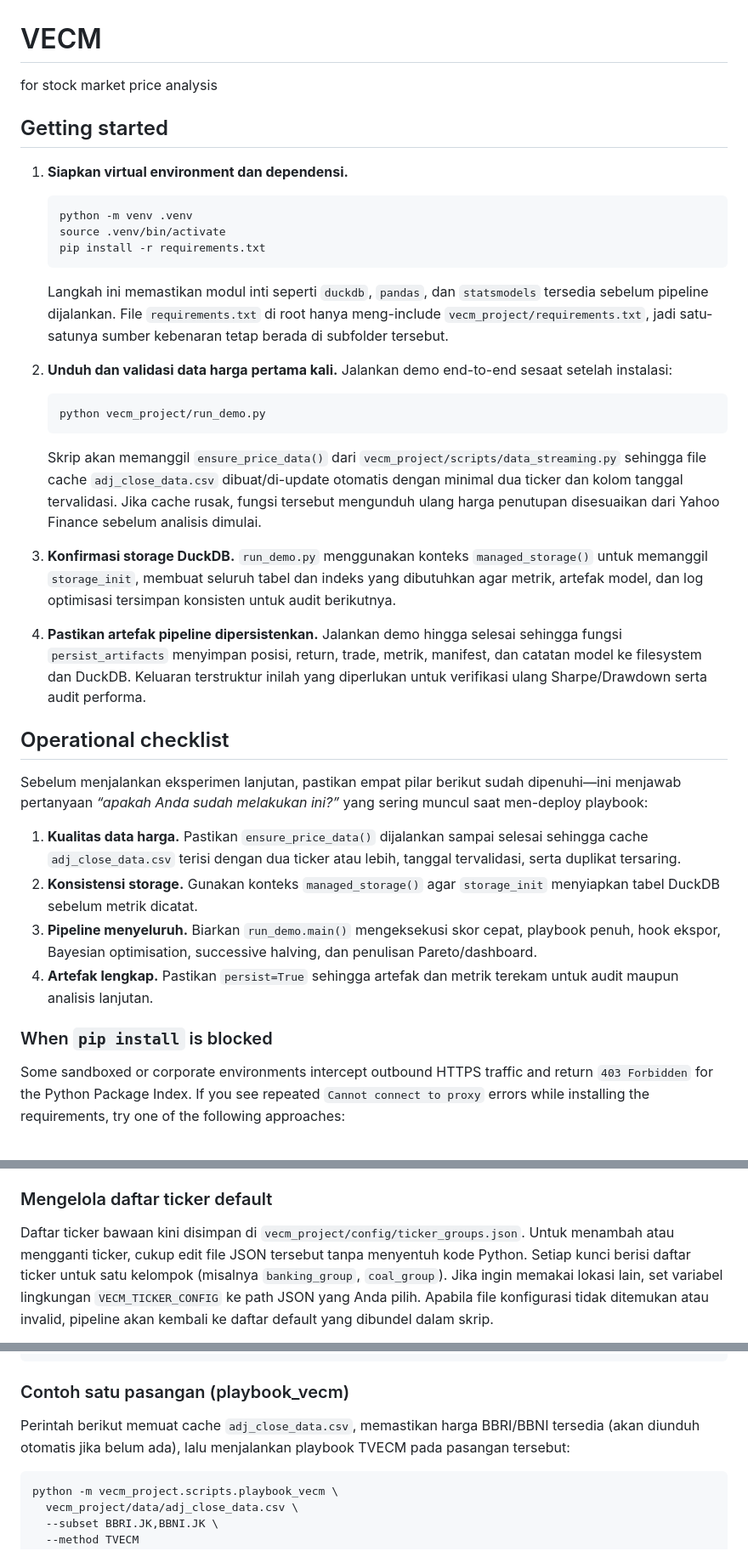
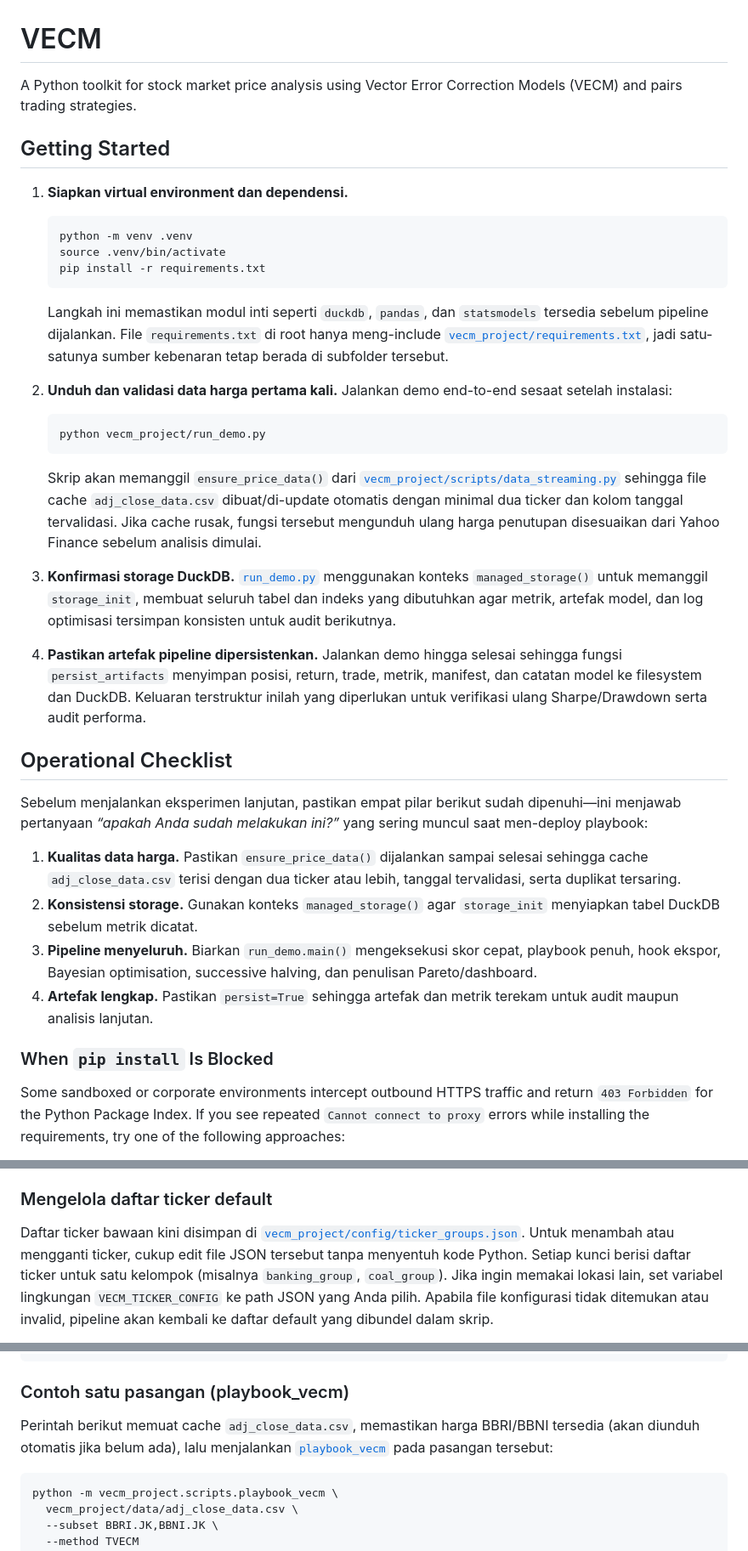
Before and after one commit to daju01/VECM, a Markdown page: README.md, 3 parts joined by grey strips. Shown at 85% size. Drawn GitHub-style.

Commit message:
docs: improve README formatting and add file links
- Enhance H1 description to be more descriptive and welcoming
- Standardize heading capitalization to Title Case
- Add clickable links to referenced project files
- No typos found; code blocks already have language annotations

Co-authored-by: openhands <openhands@all-hands.dev>

````diff
--- a/README.md
+++ b/README.md
@@ -1,8 +1,8 @@
 # VECM
 
-for stock market price analysis
+A Python toolkit for stock market price analysis using Vector Error Correction Models (VECM) and pairs trading strategies.
 
-## Getting started
+## Getting Started
 
 1. **Siapkan virtual environment dan dependensi.**
    ```bash
@@ -12,7 +12,7 @@ for stock market price analysis
    ```
    Langkah ini memastikan modul inti seperti `duckdb`, `pandas`, dan `statsmodels`
    tersedia sebelum pipeline dijalankan. File `requirements.txt` di root hanya
-   meng-include `vecm_project/requirements.txt`, jadi satu-satunya sumber
+   meng-include [`vecm_project/requirements.txt`](vecm_project/requirements.txt), jadi satu-satunya sumber
    kebenaran tetap berada di subfolder tersebut.
 
 2. **Unduh dan validasi data harga pertama kali.**
@@ -21,13 +21,13 @@ for stock market price analysis
    python vecm_project/run_demo.py
    ```
    Skrip akan memanggil `ensure_price_data()` dari
-   `vecm_project/scripts/data_streaming.py` sehingga file cache
+   [`vecm_project/scripts/data_streaming.py`](vecm_project/scripts/data_streaming.py) sehingga file cache
    `adj_close_data.csv` dibuat/di-update otomatis dengan minimal dua ticker dan
    kolom tanggal tervalidasi. Jika cache rusak, fungsi tersebut mengunduh ulang
    harga penutupan disesuaikan dari Yahoo Finance sebelum analisis dimulai.
 
 3. **Konfirmasi storage DuckDB.**
-   `run_demo.py` menggunakan konteks `managed_storage()` untuk memanggil
+   [`run_demo.py`](vecm_project/run_demo.py) menggunakan konteks `managed_storage()` untuk memanggil
    `storage_init`, membuat seluruh tabel dan indeks yang dibutuhkan agar metrik,
    artefak model, dan log optimisasi tersimpan konsisten untuk audit berikutnya.
 
@@ -37,7 +37,7 @@ for stock market price analysis
    DuckDB. Keluaran terstruktur inilah yang diperlukan untuk verifikasi ulang
    Sharpe/Drawdown serta audit performa.
 
-## Operational checklist
+## Operational Checklist
 
 Sebelum menjalankan eksperimen lanjutan, pastikan empat pilar berikut sudah
 dipenuhi—ini menjawab pertanyaan _“apakah Anda sudah melakukan ini?”_ yang
@@ -54,7 +54,7 @@ sering muncul saat men-deploy playbook:
 4. **Artefak lengkap.** Pastikan `persist=True` sehingga artefak dan metrik
    terekam untuk audit maupun analisis lanjutan.
 
-### When `pip install` is blocked
+### When `pip install` Is Blocked
 
 Some sandboxed or corporate environments intercept outbound HTTPS traffic and
 return `403 Forbidden` for the Python Package Index. If you see repeated
@@ -98,7 +98,7 @@ yang ingin dianalisis tanpa perlu mengubah kode ataupun daftar default pada
 
 ### Mengelola daftar ticker default
 
-Daftar ticker bawaan kini disimpan di `vecm_project/config/ticker_groups.json`.
+Daftar ticker bawaan kini disimpan di [`vecm_project/config/ticker_groups.json`](vecm_project/config/ticker_groups.json).
 Untuk menambah atau mengganti ticker, cukup edit file JSON tersebut tanpa
 menyentuh kode Python. Setiap kunci berisi daftar ticker untuk satu kelompok
 (misalnya `banking_group`, `coal_group`). Jika ingin memakai lokasi lain,
@@ -118,8 +118,8 @@ menggunakan default. Contoh menambah ticker ke kelompok perbankan:
 ### Contoh satu pasangan (playbook_vecm)
 
 Perintah berikut memuat cache `adj_close_data.csv`, memastikan harga BBRI/BBNI
-tersedia (akan diunduh otomatis jika belum ada), lalu menjalankan playbook
-TVECM pada pasangan tersebut:
+tersedia (akan diunduh otomatis jika belum ada), lalu menjalankan
+[`playbook_vecm`](vecm_project/scripts/playbook_vecm.py) pada pasangan tersebut:
 
 ```bash
 python -m vecm_project.scripts.playbook_vecm \
````
Also changed, not shown: other parts of README.md (+6 -6 lines).
